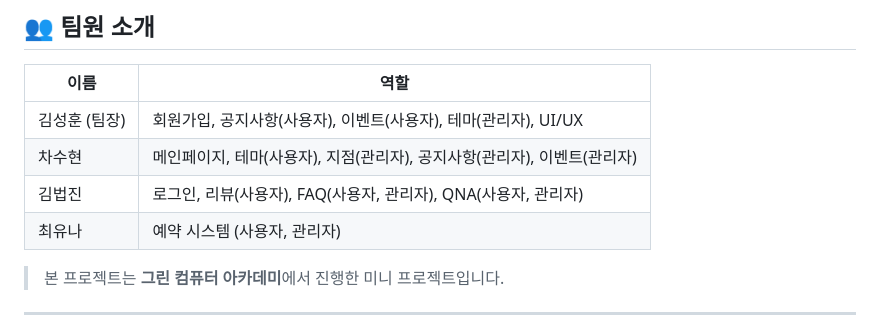
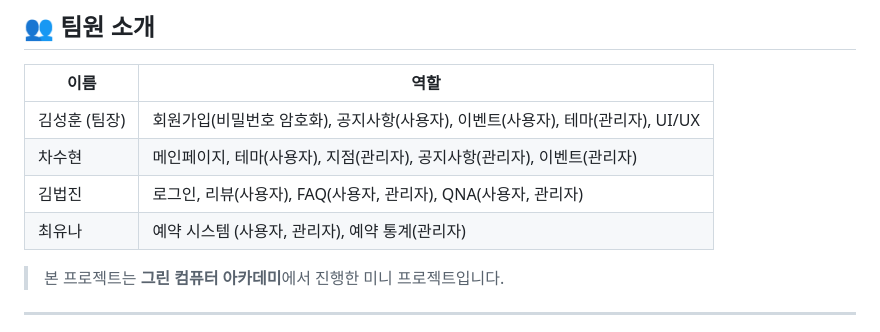
Before and after one commit to yunachooi/room-escape, a Markdown page: README.md, the part around the change. Rendered like a GitHub page.

```diff
--- a/README.md
+++ b/README.md
@@ -36,10 +36,10 @@
 
 | 이름 | 역할 |
 |------|------|
-| 김성훈 (팀장) | 회원가입, 공지사항(사용자), 이벤트(사용자), 테마(관리자), UI/UX |
+| 김성훈 (팀장) | 회원가입(비밀번호 암호화), 공지사항(사용자), 이벤트(사용자), 테마(관리자), UI/UX |
 | 차수현 | 메인페이지, 테마(사용자), 지점(관리자), 공지사항(관리자), 이벤트(관리자) |
 | 김법진 | 로그인, 리뷰(사용자), FAQ(사용자, 관리자), QNA(사용자, 관리자) |
-| 최유나 | 예약 시스템 (사용자, 관리자) |
+| 최유나 | 예약 시스템 (사용자, 관리자), 예약 통계(관리자) |
 
 > 본 프로젝트는 **그린 컴퓨터 아카데미**에서 진행한 미니 프로젝트입니다.
 
```
